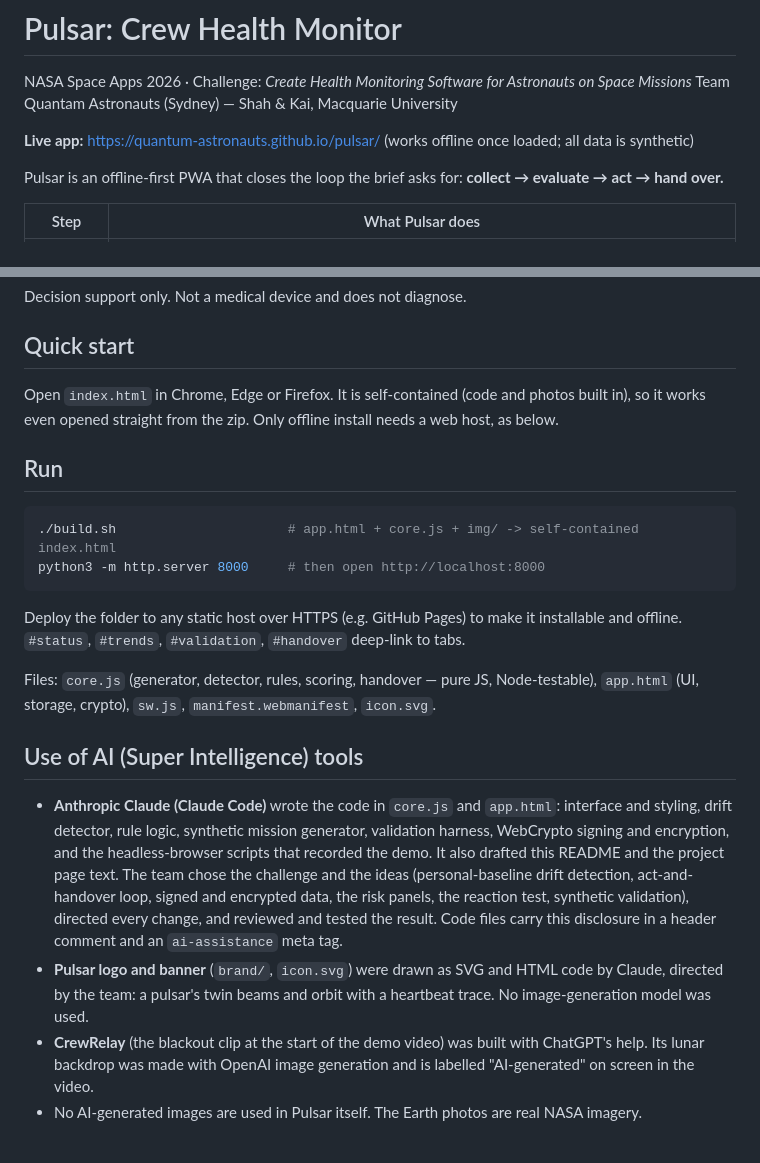
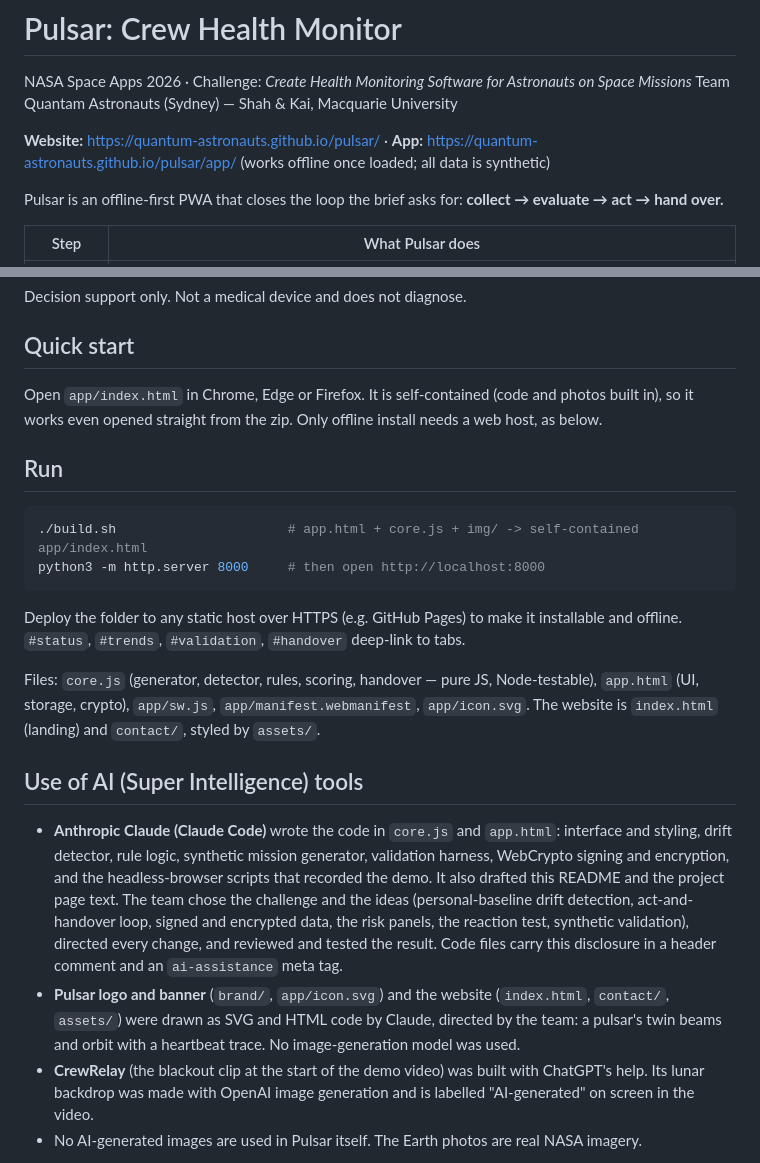
Before and after one commit to quantum-astronauts/pulsar, a Markdown page: README.md, 2 parts joined by grey strips. Rendered like a GitHub page.

Commit message:
Add landing page and contact page; move the app to /app/

````diff
--- a/README.md
+++ b/README.md
@@ -5,7 +5,7 @@
 NASA Space Apps 2026 · Challenge: *Create Health Monitoring Software for Astronauts on Space Missions*
 Team Quantam Astronauts (Sydney) — Shah & Kai, Macquarie University
 
-**Live app:** https://quantum-astronauts.github.io/pulsar/ (works offline once loaded; all data is synthetic)
+**Website:** https://quantum-astronauts.github.io/pulsar/ · **App:** https://quantum-astronauts.github.io/pulsar/app/ (works offline once loaded; all data is synthetic)
 
 Pulsar is an offline-first PWA that closes the loop the brief asks for:
 **collect → evaluate → act → hand over.**
@@ -48,22 +48,22 @@ Decision support only. Not a medical device and does not diagnose.
 
 ## Quick start
 
-Open `index.html` in Chrome, Edge or Firefox. It is self-contained (code and photos built in), so it works even opened straight from the zip. Only offline install needs a web host, as below.
+Open `app/index.html` in Chrome, Edge or Firefox. It is self-contained (code and photos built in), so it works even opened straight from the zip. Only offline install needs a web host, as below.
 
 ## Run
 
 ```bash
-./build.sh                      # app.html + core.js + img/ -> self-contained index.html
+./build.sh                      # app.html + core.js + img/ -> self-contained app/index.html
 python3 -m http.server 8000     # then open http://localhost:8000
 ```
 Deploy the folder to any static host over HTTPS (e.g. GitHub Pages) to make it installable and offline. `#status`, `#trends`, `#validation`, `#handover` deep-link to tabs.
 
-Files: `core.js` (generator, detector, rules, scoring, handover — pure JS, Node-testable), `app.html` (UI, storage, crypto), `sw.js`, `manifest.webmanifest`, `icon.svg`.
+Files: `core.js` (generator, detector, rules, scoring, handover — pure JS, Node-testable), `app.html` (UI, storage, crypto), `app/sw.js`, `app/manifest.webmanifest`, `app/icon.svg`. The website is `index.html` (landing) and `contact/`, styled by `assets/`.
 
 ## Use of AI (Super Intelligence) tools
 
 - **Anthropic Claude (Claude Code)** wrote the code in `core.js` and `app.html`: interface and styling, drift detector, rule logic, synthetic mission generator, validation harness, WebCrypto signing and encryption, and the headless-browser scripts that recorded the demo. It also drafted this README and the project page text. The team chose the challenge and the ideas (personal-baseline drift detection, act-and-handover loop, signed and encrypted data, the risk panels, the reaction test, synthetic validation), directed every change, and reviewed and tested the result. Code files carry this disclosure in a header comment and an `ai-assistance` meta tag.
-- **Pulsar logo and banner** (`brand/`, `icon.svg`) were drawn as SVG and HTML code by Claude, directed by the team: a pulsar's twin beams and orbit with a heartbeat trace. No image-generation model was used.
+- **Pulsar logo and banner** (`brand/`, `app/icon.svg`) and the website (`index.html`, `contact/`, `assets/`) were drawn as SVG and HTML code by Claude, directed by the team: a pulsar's twin beams and orbit with a heartbeat trace. No image-generation model was used.
 - **CrewRelay** (the blackout clip at the start of the demo video) was built with ChatGPT's help. Its lunar backdrop was made with OpenAI image generation and is labelled "AI-generated" on screen in the video.
 - No AI-generated images are used in Pulsar itself. The Earth photos are real NASA imagery.
 
````
Also changed, not shown: app/icon-512.png (renamed from icon-512.png), media/demo-poster.jpg (added), media/team.jpg (added), 13 other files.
